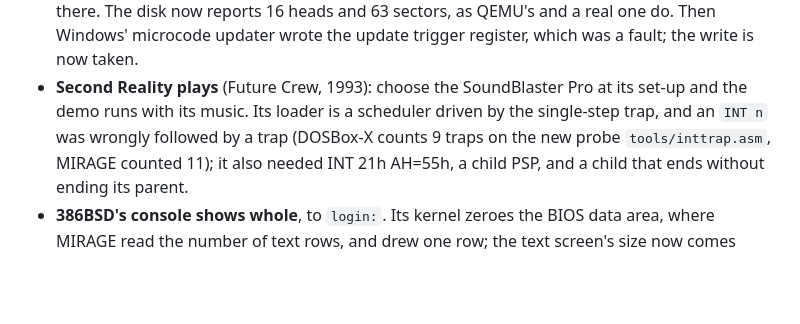
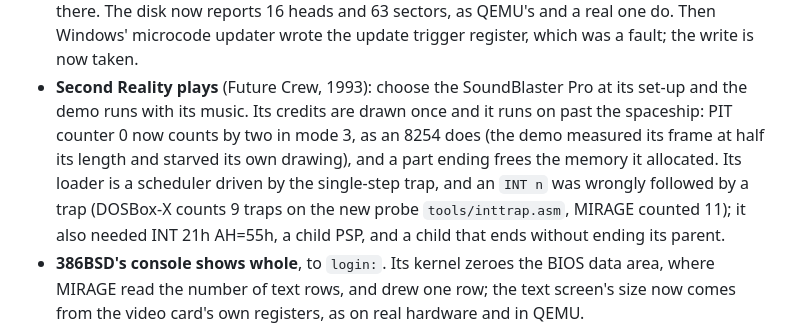
Before and after one commit to jfrelat-lab/mirage-x86, a Markdown page: CHANGELOG.md, the part around the change. Rendered like a GitHub page; blank space fills up the shorter version.

Commit message:
COMPATIBILITY: Second Reality plays, its credits drawn once, on past the spaceship
Co-Authored-By: Claude Opus 5.5 <noreply@anthropic.com>

```diff
--- a/CHANGELOG.md
+++ b/CHANGELOG.md
@@ -23,7 +23,9 @@ change is in the [commit history](https://github.com/jfrelat-lab/mirage-x86/comm
   there. The disk now reports 16 heads and 63 sectors, as QEMU's and a real one do. Then Windows'
   microcode updater wrote the update trigger register, which was a fault; the write is now taken.
 - **Second Reality plays** (Future Crew, 1993): choose the SoundBlaster Pro at its set-up and the
-  demo runs with its music. Its loader is a scheduler driven by the single-step trap, and an `INT n` was wrongly followed by a
+  demo runs with its music. Its credits are drawn once and it runs on past the spaceship: PIT
+  counter 0 now counts by two in mode 3, as an 8254 does (the demo measured its frame at half its
+  length and starved its own drawing), and a part ending frees the memory it allocated. Its loader is a scheduler driven by the single-step trap, and an `INT n` was wrongly followed by a
   trap (DOSBox-X counts 9 traps on the new probe `tools/inttrap.asm`, MIRAGE counted 11); it also
   needed INT 21h AH=55h, a child PSP, and a child that ends without ending its parent.
 - **386BSD's console shows whole**, to `login:`. Its kernel zeroes the BIOS data area, where MIRAGE
```
Also changed, not shown: docs/COMPATIBILITY.md (+1 -1 lines), docs/compat/dos-2ndreal-game.png, docs/compat/dos-2ndreal-title.png.
